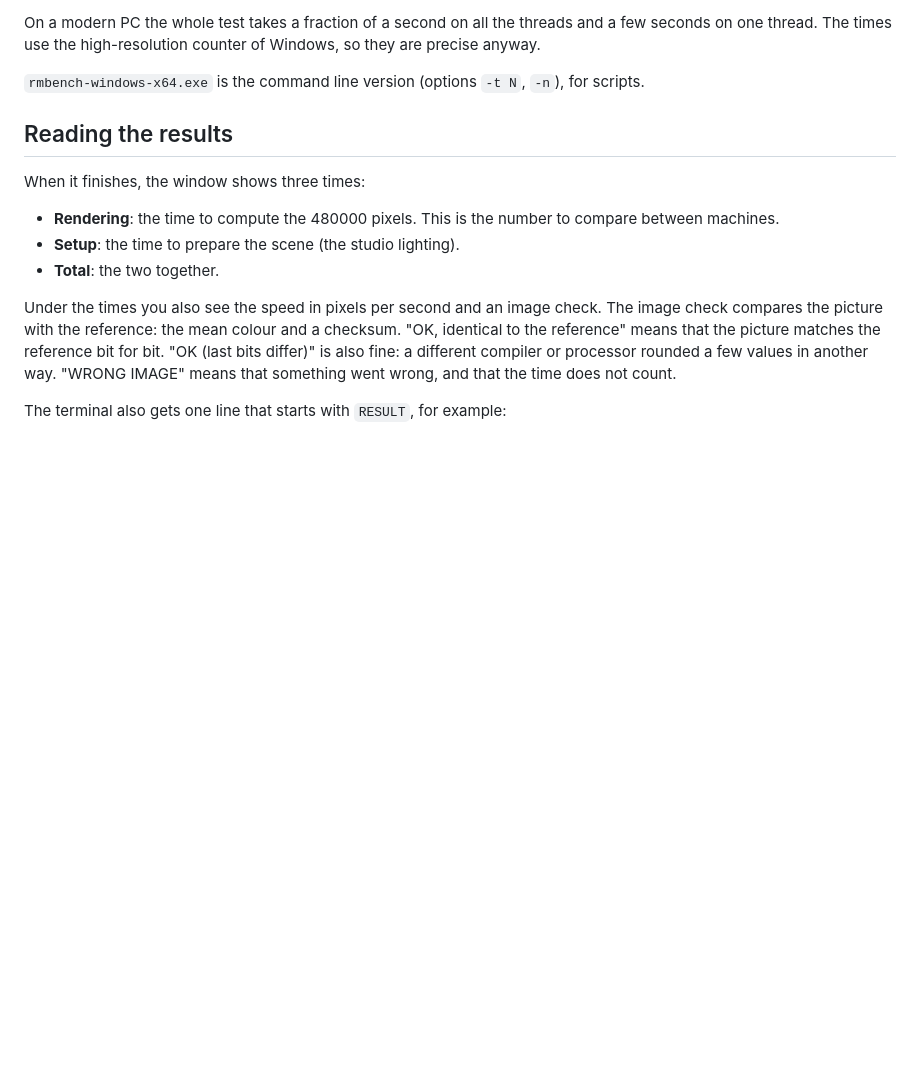
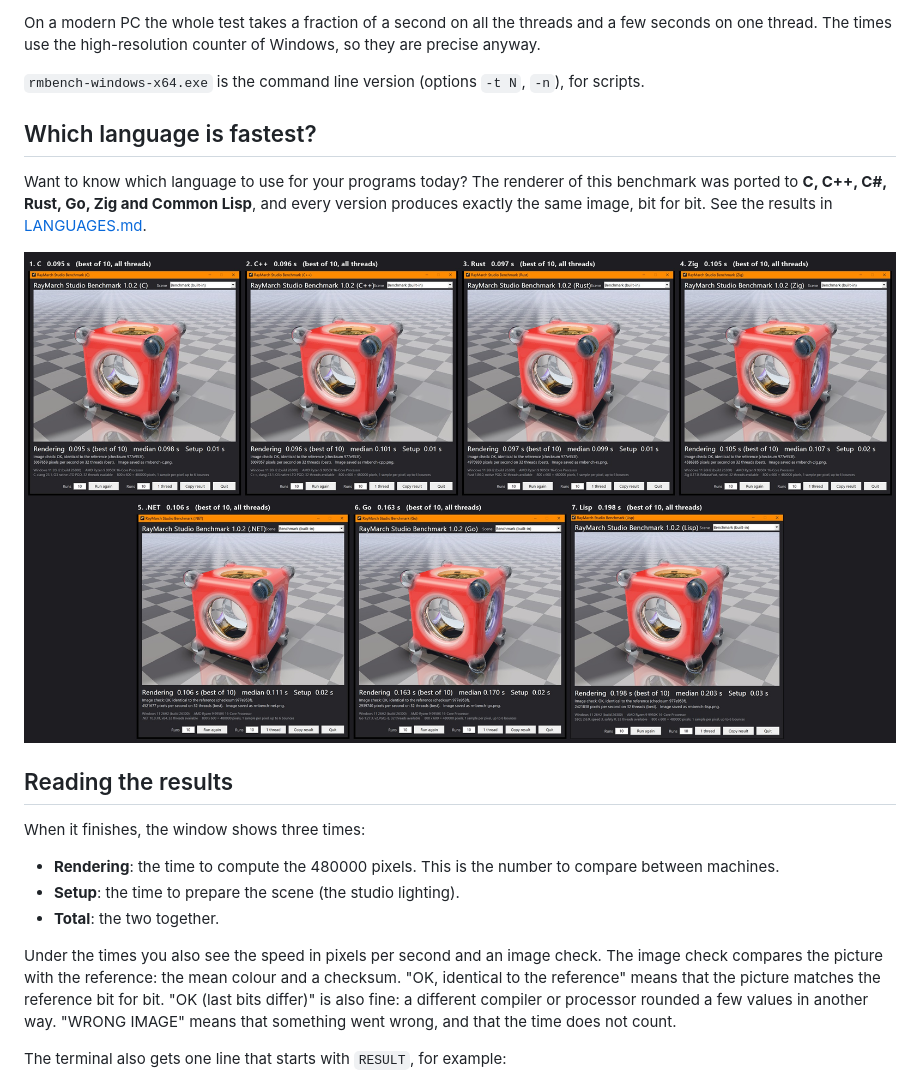
Before and after one commit to RenatoTarabella/RayMarchStudioBenchmark, a Markdown page: README.md, the part around the change. Rendered like a GitHub page; pictures changed too: docs/languages-all-threads.jpg (added); blank space fills up the shorter version.

```diff
--- a/README.md
+++ b/README.md
@@ -100,6 +100,15 @@ high-resolution counter of Windows, so they are precise anyway.
 `rmbench-windows-x64.exe` is the command line version (options `-t N`,
 `-n`), for scripts.
 
+## Which language is fastest?
+
+Want to know which language to use for your programs today? The renderer
+of this benchmark was ported to **C, C++, C#, Rust, Go, Zig and Common
+Lisp**, and every version produces exactly the same image, bit for bit.
+See the results in [LANGUAGES.md](LANGUAGES.md).
+
+![Seven languages, all threads, fastest first](docs/languages-all-threads.jpg)
+
 ## Reading the results
 
 When it finishes, the window shows three times:
```
Also changed, not shown: LANGUAGES.md (added, +101 -0 lines), docs/languages-1-thread.jpg (added).
